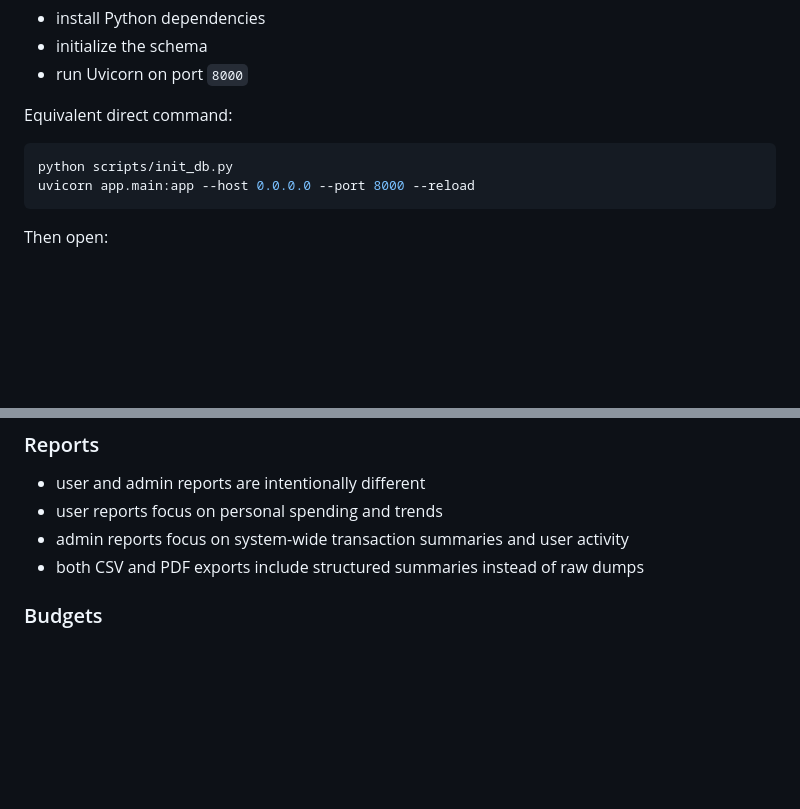
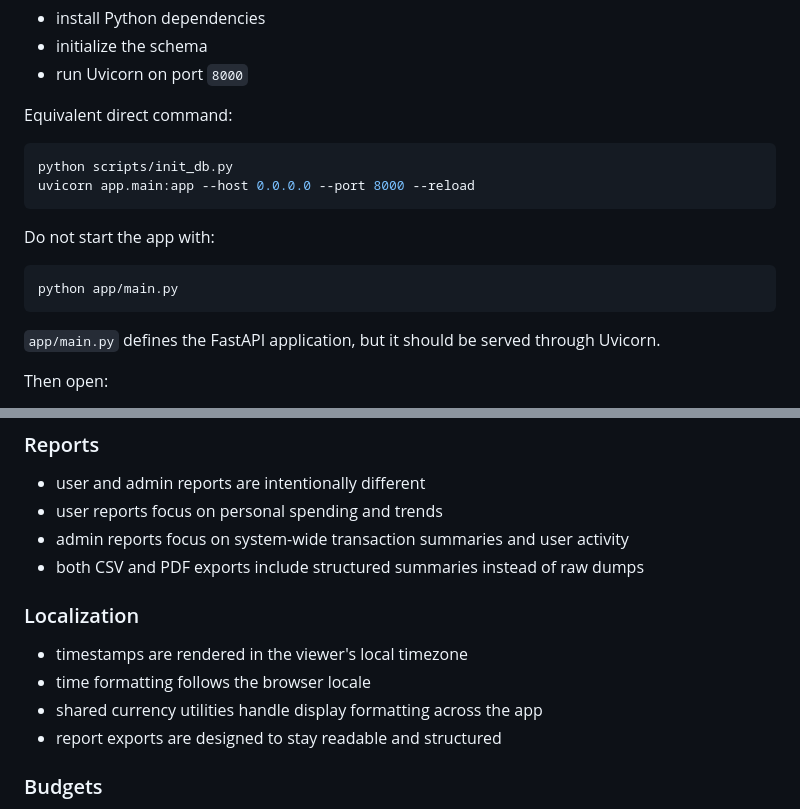
Before and after one commit to mnikhilsrikar2512/FinanceTracker, a Markdown page: README.md, 2 parts joined by grey strips. Rendered like a GitHub page; blank space fills up the shorter version.

Commit message:
Refresh README for current platform behavior

````diff
--- a/README.md
+++ b/README.md
@@ -236,6 +236,14 @@ python scripts/init_db.py
 uvicorn app.main:app --host 0.0.0.0 --port 8000 --reload
 ```
 
+Do not start the app with:
+
+```bash
+python app/main.py
+```
+
+`app/main.py` defines the FastAPI application, but it should be served through Uvicorn.
+
 Then open:
 
 - [http://127.0.0.1:8000](http://127.0.0.1:8000)
@@ -289,6 +297,13 @@ make share
 - user reports focus on personal spending and trends
 - admin reports focus on system-wide transaction summaries and user activity
 - both CSV and PDF exports include structured summaries instead of raw dumps
+
+### Localization
+
+- timestamps are rendered in the viewer's local timezone
+- time formatting follows the browser locale
+- shared currency utilities handle display formatting across the app
+- report exports are designed to stay readable and structured
 
 ### Budgets
 
````
